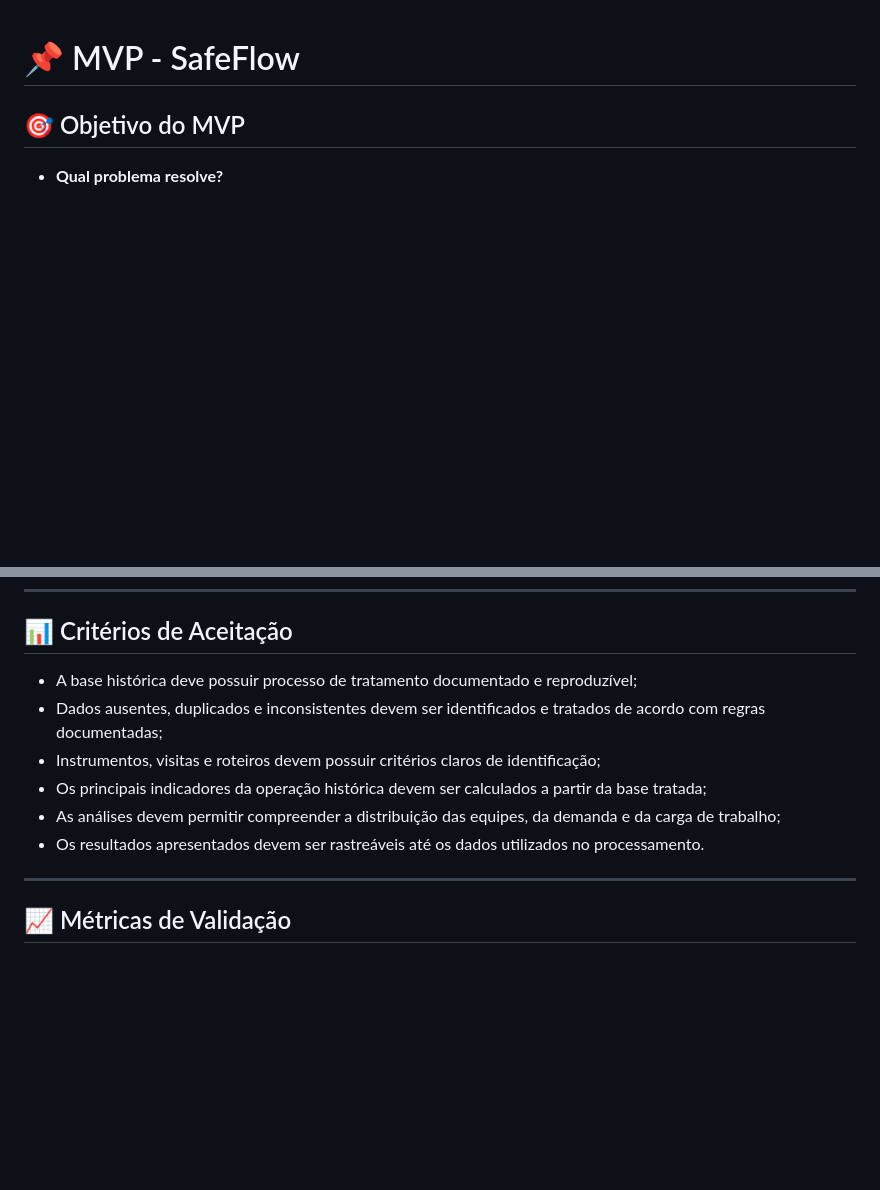
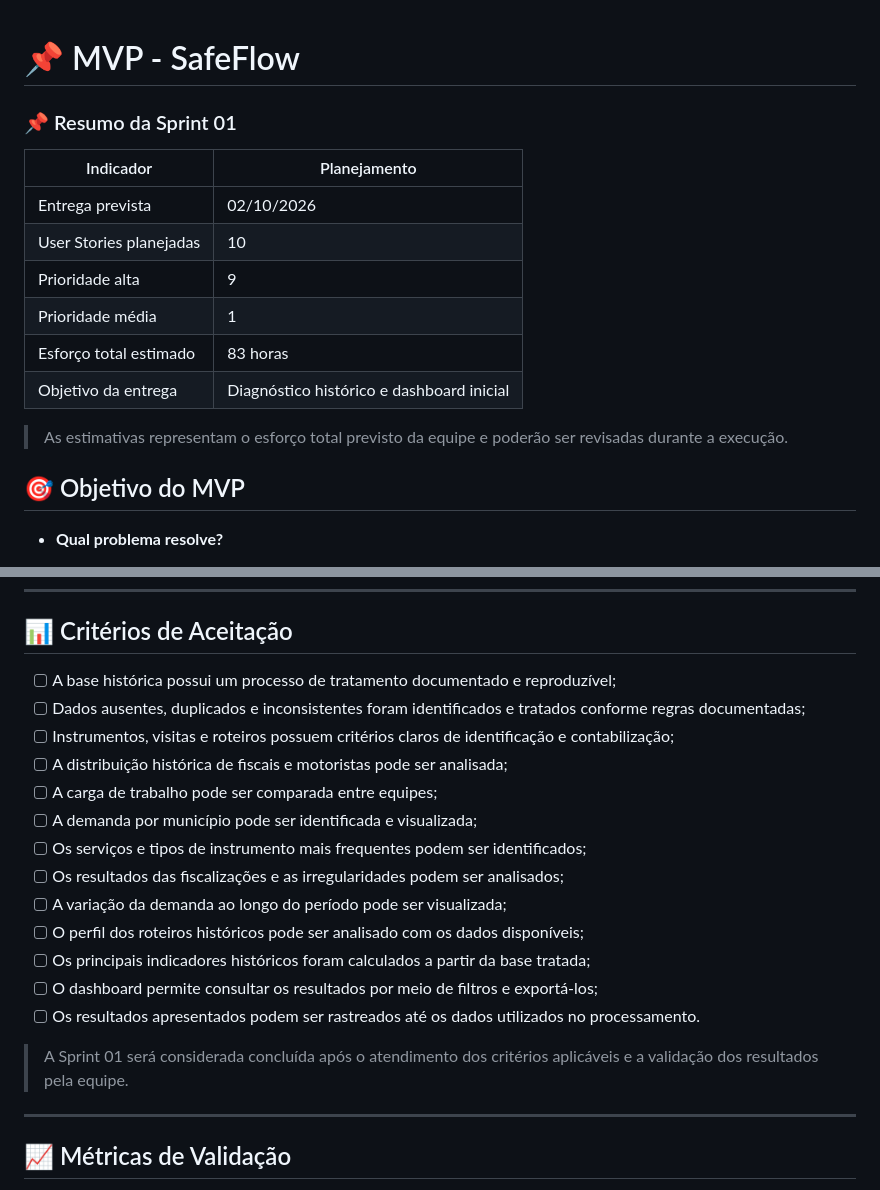
Before and after one commit to SafeFlow-1-0/Api_log3, a Markdown page: sp1.md, 2 parts joined by grey strips. Rendered like a GitHub page; blank space fills up the shorter version.

Commit message:
Update sp1.md with Sprint 01 details
Added summary and acceptance criteria for Sprint 01 in sp1.md.

```diff
--- a/sp1.md
+++ b/sp1.md
@@ -1,5 +1,17 @@
 # 📌 MVP - SafeFlow
 
+### 📌 Resumo da Sprint 01
+
+| Indicador | Planejamento |
+|-----------|--------------|
+| Entrega prevista | 02/10/2026 |
+| User Stories planejadas | 10 |
+| Prioridade alta | 9 |
+| Prioridade média | 1 |
+| Esforço total estimado | 83 horas |
+| Objetivo da entrega | Diagnóstico histórico e dashboard inicial |
+
+> As estimativas representam o esforço total previsto da equipe e poderão ser revisadas durante a execução.
 ## 🎯 Objetivo do MVP
 
 - **Qual problema resolve?**
@@ -88,12 +100,21 @@
 
 ## 📊 Critérios de Aceitação
 
-  * A base histórica deve possuir processo de tratamento documentado e reproduzível;
-  * Dados ausentes, duplicados e inconsistentes devem ser identificados e tratados de acordo com regras documentadas;
-  * Instrumentos, visitas e roteiros devem possuir critérios claros de identificação;
-  * Os principais indicadores da operação histórica devem ser calculados a partir da base tratada;
-  * As análises devem permitir compreender a distribuição das equipes, da demanda e da carga de trabalho;
-  * Os resultados apresentados devem ser rastreáveis até os dados utilizados no processamento.
+- [ ] A base histórica possui um processo de tratamento documentado e reproduzível;
+- [ ] Dados ausentes, duplicados e inconsistentes foram identificados e tratados conforme regras documentadas;
+- [ ] Instrumentos, visitas e roteiros possuem critérios claros de identificação e contabilização;
+- [ ] A distribuição histórica de fiscais e motoristas pode ser analisada;
+- [ ] A carga de trabalho pode ser comparada entre equipes;
+- [ ] A demanda por município pode ser identificada e visualizada;
+- [ ] Os serviços e tipos de instrumento mais frequentes podem ser identificados;
+- [ ] Os resultados das fiscalizações e as irregularidades podem ser analisados;
+- [ ] A variação da demanda ao longo do período pode ser visualizada;
+- [ ] O perfil dos roteiros históricos pode ser analisado com os dados disponíveis;
+- [ ] Os principais indicadores históricos foram calculados a partir da base tratada;
+- [ ] O dashboard permite consultar os resultados por meio de filtros e exportá-los;
+- [ ] Os resultados apresentados podem ser rastreados até os dados utilizados no processamento.
+
+> A Sprint 01 será considerada concluída após o atendimento dos critérios aplicáveis e a validação dos resultados pela equipe.
 
 ---
 
```
